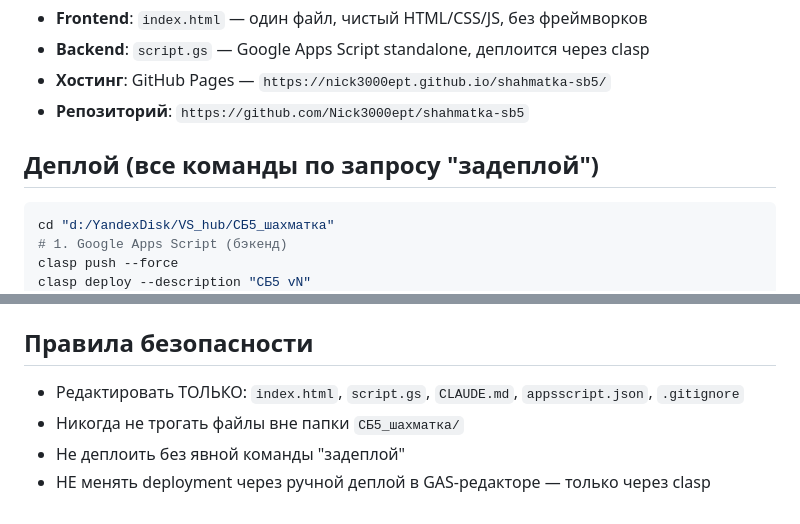
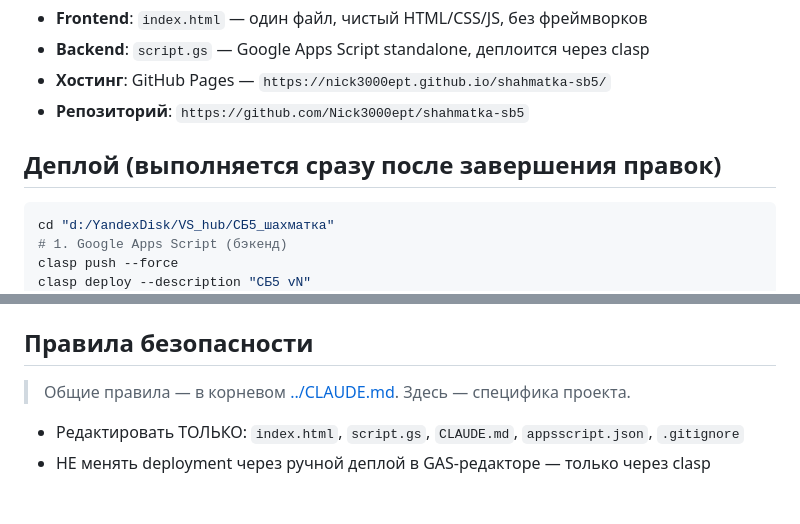
Before and after one commit to Nick3000ept/shahmatka-sb5, a Markdown page: CLAUDE.md, 2 parts joined by grey strips. Rendered like a GitHub page.

Commit message:
docs: общие правила перенесены в корневой свод VS_hub
Co-Authored-By: Claude Fable 5 <noreply@anthropic.com>

````diff
--- a/CLAUDE.md
+++ b/CLAUDE.md
@@ -6,7 +6,7 @@
 - **Хостинг**: GitHub Pages — `https://nick3000ept.github.io/shahmatka-sb5/`
 - **Репозиторий**: `https://github.com/Nick3000ept/shahmatka-sb5`
 
-## Деплой (все команды по запросу "задеплой")
+## Деплой (выполняется сразу после завершения правок)
 ```bash
 cd "d:/YandexDisk/VS_hub/СБ5_шахматка"
 # 1. Google Apps Script (бэкенд)
@@ -62,7 +62,8 @@ git push
 - clasp авторизован под `kuzkin@acons.group`
 
 ## Правила безопасности
+
+> Общие правила — в корневом [../CLAUDE.md](../CLAUDE.md). Здесь — специфика проекта.
+
 - Редактировать ТОЛЬКО: `index.html`, `script.gs`, `CLAUDE.md`, `appsscript.json`, `.gitignore`
-- Никогда не трогать файлы вне папки `СБ5_шахматка/`
-- Не деплоить без явной команды "задеплой"
 - НЕ менять deployment через ручной деплой в GAS-редакторе — только через clasp
````
